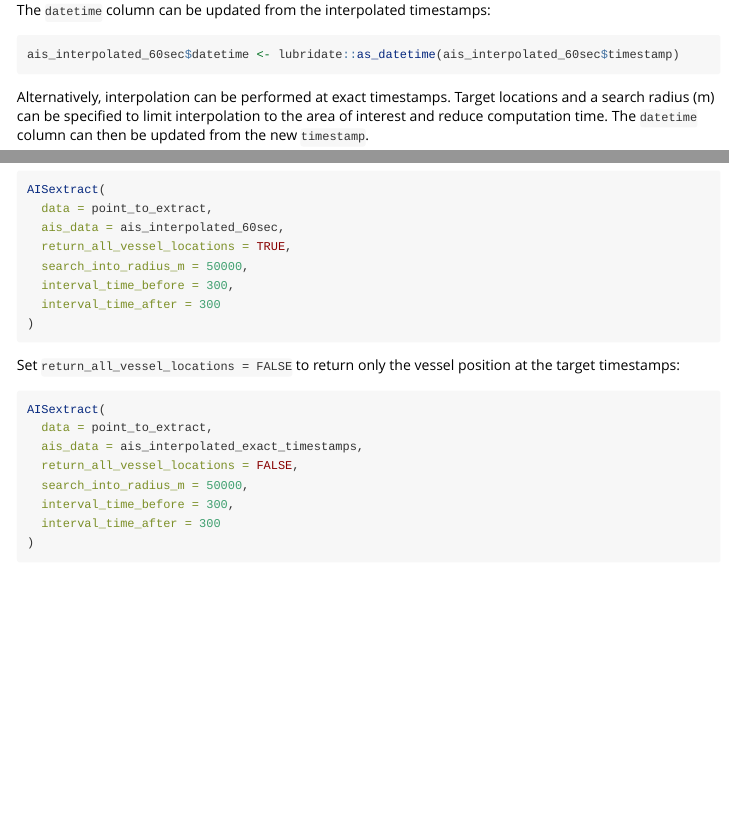
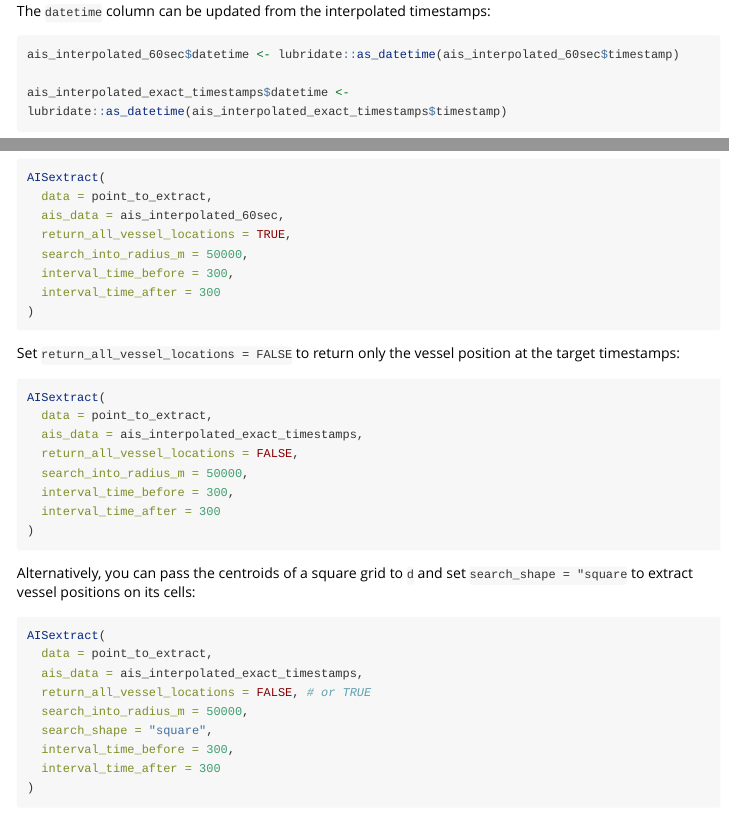
Before and after one commit to remip48/AISanalyze, an R Markdown document (vignettes/AISanalyze.Rmd): the page in a window 1100 px wide, from 1570 px down before the commit and from 1840 px down after it, so that both start at the same text, and a second part further down, joined at a grey line. Rendered offline with R 4.5, knitr and Pandoc, with nearby package versions; some code elsewhere in the file could not run offline; long lines of code are wrapped; common packages that the code uses without loading them are loaded.

Commit message:
correct vignette and add lubridate to suggest

````diff
--- a/vignettes/AISanalyze.Rmd
+++ b/vignettes/AISanalyze.Rmd
@@ -90,12 +90,6 @@ ais_interpolated_60sec <- AISinterpolate(
 )
 ```
 
-The `datetime` column can be updated from the interpolated timestamps:
-
-```{r eval=FALSE}
-ais_interpolated_60sec$datetime <- lubridate::as_datetime(ais_interpolated_60sec$timestamp)
-```
-
 Alternatively, interpolation can be performed at exact timestamps. Target
 locations and a search radius (m) can be specified to limit interpolation to
 the area of interest and reduce computation time. The `datetime` column can
@@ -111,3 +105,5 @@ ais_interpolated_exact_timestamps <- AISinterpolate(
     radius = 200000
   )
 )
+```
+The `datetime` column can be updated from the interpolated timestamps:
@@ -114,5 +112,7 @@ ais_interpolated_exact_timestamps <- AISinterpolate(
+ais_interpolated_60sec$datetime <- lubridate::as_datetime(ais_interpolated_60sec$timestamp)
 
 ais_interpolated_exact_timestamps$datetime <- lubridate::as_datetime(ais_interpolated_exact_timestamps$timestamp)
+
 ```
 
 # Extract nearby vessels
@@ -140,6 +140,20 @@ AISextract(
   ais_data = ais_interpolated_exact_timestamps,
   return_all_vessel_locations = FALSE,
   search_into_radius_m = 50000,
+  interval_time_before = 300,
+  interval_time_after = 300
+)
+```
+
+Alternatively, you can pass the centroids of a square grid to `d` and set `search_shape = "square` to extract vessel positions on its cells:
+
+```{r eval=FALSE}
+AISextract(
+  data = point_to_extract,
+  ais_data = ais_interpolated_exact_timestamps,
+  return_all_vessel_locations = FALSE, # or TRUE
+  search_into_radius_m = 50000,
+  search_shape = "square",
   interval_time_before = 300,
   interval_time_after = 300
 )
````
Also changed, not shown: vignettes/log.txt (deleted, +0 -15 lines), vignettes/AISanalyze.Rmd (2 more changed lines), 1 other file.
